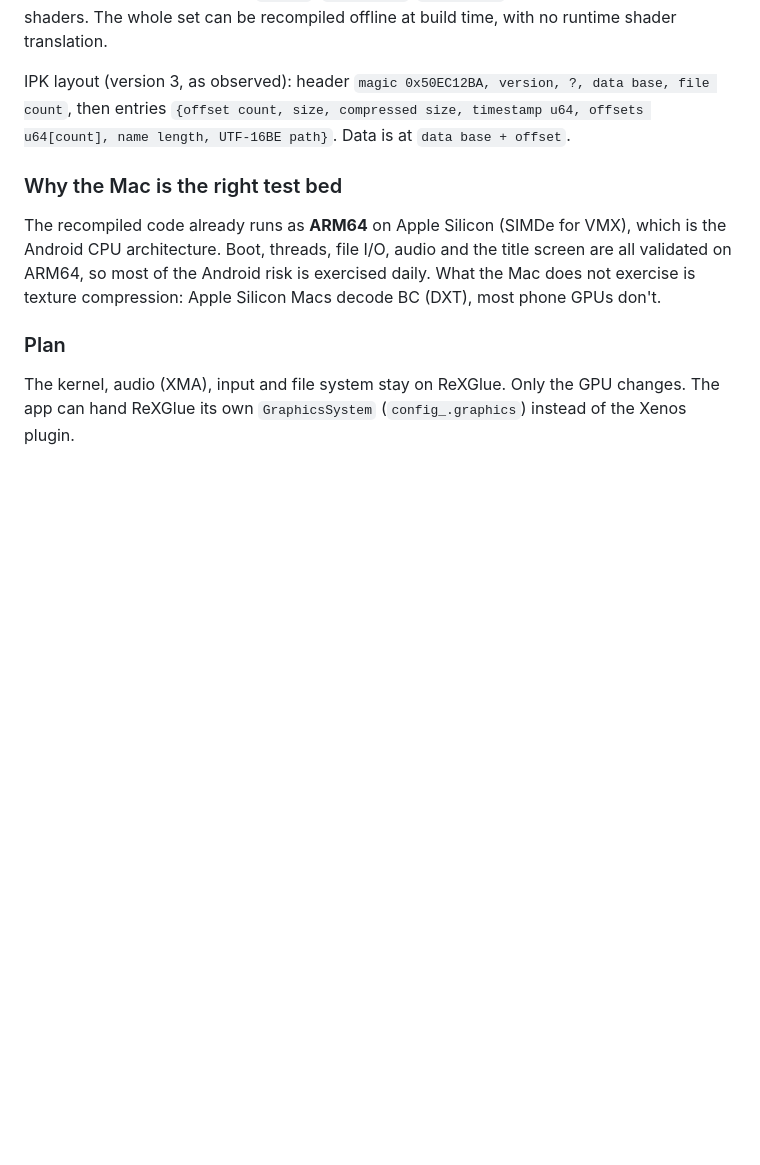
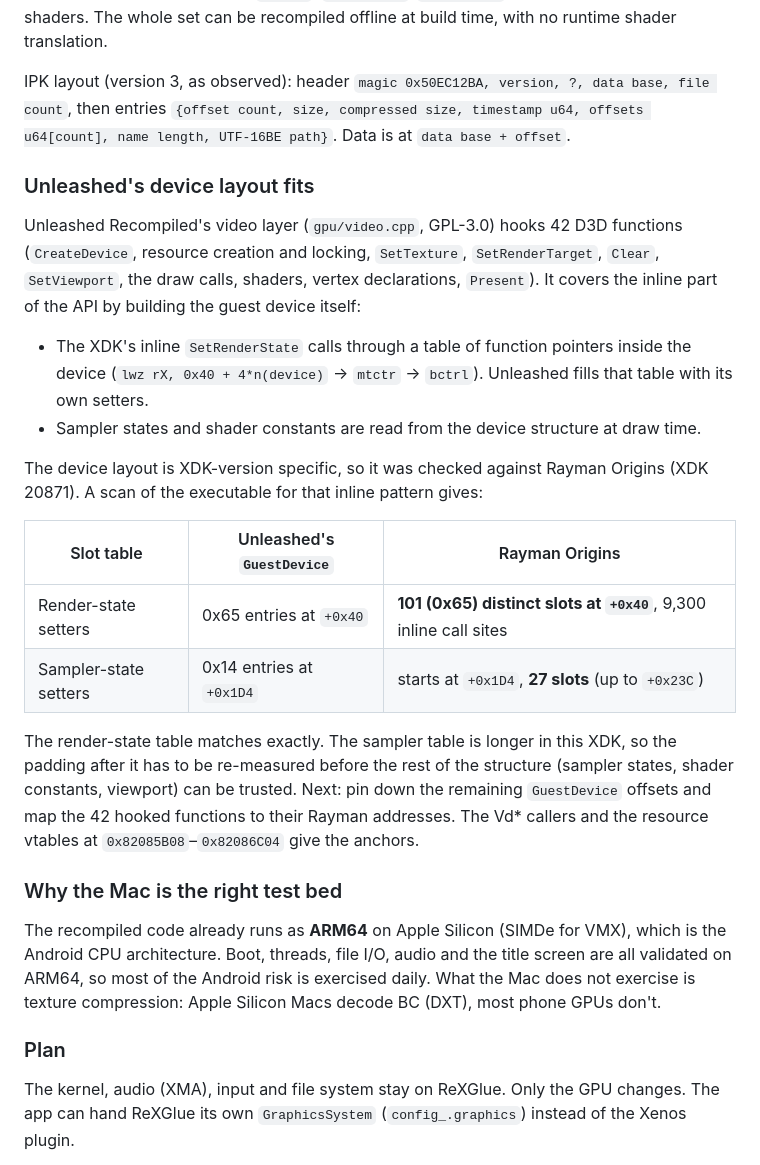
Before and after one commit to BelmanteGu/RaymanOriginsRecomp, a Markdown page: docs/PROGRESS.md, the part around the change. Rendered like a GitHub page; blank space fills up the shorter version.

Commit message:
progress: Unleashed's D3D device layout matches Rayman's XDK (render-state table verified)

```diff
--- a/docs/PROGRESS.md
+++ b/docs/PROGRESS.md
@@ -177,6 +177,22 @@ Each `.ckd` is a single, uncompressed XDK compiled-shader container (`0x102A1100
 
 IPK layout (version 3, as observed): header `magic 0x50EC12BA, version, ?, data base, file count`, then entries `{offset count, size, compressed size, timestamp u64, offsets u64[count], name length, UTF-16BE path}`. Data is at `data base + offset`.
 
+### Unleashed's device layout fits
+
+Unleashed Recompiled's video layer (`gpu/video.cpp`, GPL-3.0) hooks 42 D3D functions (`CreateDevice`, resource creation and locking, `SetTexture`, `SetRenderTarget`, `Clear`, `SetViewport`, the draw calls, shaders, vertex declarations, `Present`). It covers the inline part of the API by building the guest device itself:
+
+- The XDK's inline `SetRenderState` calls through a table of function pointers inside the device (`lwz rX, 0x40 + 4*n(device)` → `mtctr` → `bctrl`). Unleashed fills that table with its own setters.
+- Sampler states and shader constants are read from the device structure at draw time.
+
+The device layout is XDK-version specific, so it was checked against Rayman Origins (XDK 20871). A scan of the executable for that inline pattern gives:
+
+| Slot table | Unleashed's `GuestDevice` | Rayman Origins |
+|---|---|---|
+| Render-state setters | 0x65 entries at `+0x40` | **101 (0x65) distinct slots at `+0x40`**, 9,300 inline call sites |
+| Sampler-state setters | 0x14 entries at `+0x1D4` | starts at `+0x1D4`, **27 slots** (up to `+0x23C`) |
+
+The render-state table matches exactly. The sampler table is longer in this XDK, so the padding after it has to be re-measured before the rest of the structure (sampler states, shader constants, viewport) can be trusted. Next: pin down the remaining `GuestDevice` offsets and map the 42 hooked functions to their Rayman addresses. The Vd* callers and the resource vtables at `0x82085B08`–`0x82086C04` give the anchors.
+
 ### Why the Mac is the right test bed
 
 The recompiled code already runs as **ARM64** on Apple Silicon (SIMDe for VMX), which is the Android CPU architecture. Boot, threads, file I/O, audio and the title screen are all validated on ARM64, so most of the Android risk is exercised daily. What the Mac does not exercise is texture compression: Apple Silicon Macs decode BC (DXT), most phone GPUs don't.
```
